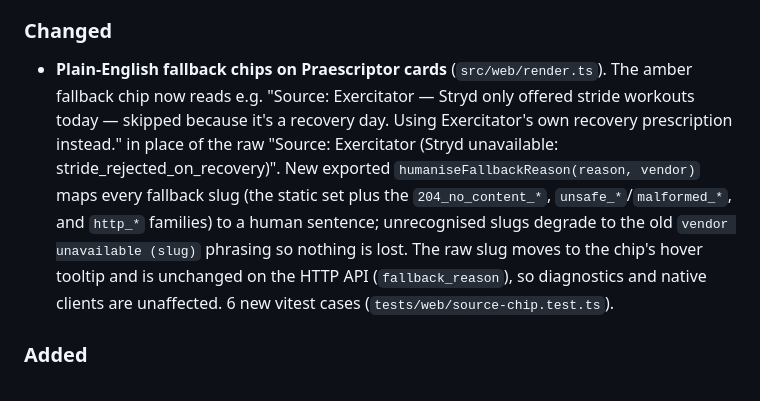
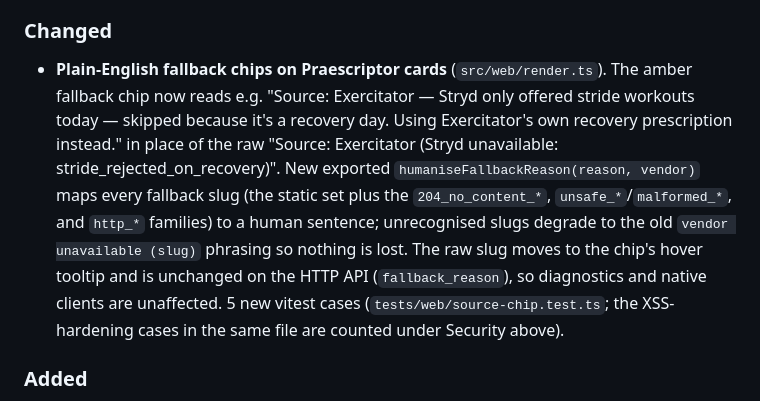
Before and after one commit to zestuart/exercitator, a Markdown page: CHANGELOG.md, the part around the change. GitHub-like rendering.

Commit message:
docs(changelog): correct fallback-chip test count (6 → 5)
doc-sync audit: the humaniseFallbackReason block has 5 vitest cases, not 6;
the 4 clientJs XSS-hardening cases in the same file are counted under the
Security entry. Total in tests/web/source-chip.test.ts is 9 (matches suite).
deployment.md sidecar name (exercitator-api-ts) verified against
docker-compose.yml:111 — no change. All other doc surfaces and memory files
verified current.

Co-Authored-By: Claude Opus 4.8 (1M context) <noreply@anthropic.com>

```diff
--- a/CHANGELOG.md
+++ b/CHANGELOG.md
@@ -11,7 +11,7 @@ and this project adheres to [Semantic Versioning](https://semver.org/).
 - **Inlined-script XSS hardening** (`src/web/render.ts`). The Praescriptor client JS now emits the user slug as a JSON literal (`const __userId = …`) and builds the API path prefix via client-side concatenation, instead of server-interpolating the raw slug into single-quoted `fetch()` path strings. Non-exploitable in practice (the slug is whitelisted to `ze`/`pam` by `getUserProfile`; anything else 404s before render) but closes a defence-in-depth gap surfaced by the SAST diff scan. 4 new vitest cases. See `SECURITY.md` (finding #22) and `lessons.md` 2026-06-02. A separate Low `prompt()`-in-compliance-picker finding from the same scan is accepted-risk and tracked in [issue #35](https://github.com/zestuart/exercitator/issues/35).
 
 ### Changed
-- **Plain-English fallback chips on Praescriptor cards** (`src/web/render.ts`). The amber fallback chip now reads e.g. "Source: Exercitator — Stryd only offered stride workouts today — skipped because it's a recovery day. Using Exercitator's own recovery prescription instead." in place of the raw "Source: Exercitator (Stryd unavailable: stride_rejected_on_recovery)". New exported `humaniseFallbackReason(reason, vendor)` maps every fallback slug (the static set plus the `204_no_content_*`, `unsafe_*`/`malformed_*`, and `http_*` families) to a human sentence; unrecognised slugs degrade to the old `vendor unavailable (slug)` phrasing so nothing is lost. The raw slug moves to the chip's hover tooltip and is unchanged on the HTTP API (`fallback_reason`), so diagnostics and native clients are unaffected. 6 new vitest cases (`tests/web/source-chip.test.ts`).
+- **Plain-English fallback chips on Praescriptor cards** (`src/web/render.ts`). The amber fallback chip now reads e.g. "Source: Exercitator — Stryd only offered stride workouts today — skipped because it's a recovery day. Using Exercitator's own recovery prescription instead." in place of the raw "Source: Exercitator (Stryd unavailable: stride_rejected_on_recovery)". New exported `humaniseFallbackReason(reason, vendor)` maps every fallback slug (the static set plus the `204_no_content_*`, `unsafe_*`/`malformed_*`, and `http_*` families) to a human sentence; unrecognised slugs degrade to the old `vendor unavailable (slug)` phrasing so nothing is lost. The raw slug moves to the chip's hover tooltip and is unchanged on the HTTP API (`fallback_reason`), so diagnostics and native clients are unaffected. 5 new vitest cases (`tests/web/source-chip.test.ts`; the XSS-hardening cases in the same file are counted under Security above).
 
 ### Added
 - **Patron-deity invocations on the HTTP API** (`src/api/types.ts`, `src/api/handlers/{workouts,dashboard}.ts`). `SuggestedResponse` gains an optional top-level `invocation: { opening, rationale_header, closing }` block, populated on every `status: "ready"` response. Mirrors what Praescriptor renders on cards — Diana (Run patron) / Amphitrite (Swim patron) / Minerva (rationale header) / Apollo (closing), sourced from the same `generateInvocations` cache so first-of-day API hits share Praescriptor's Anthropic round-trip and subsequent calls are free. `deities: false` profiles (Pam) get `plainInvocations`. Closes the disharmony noted on 2026-05-27 where the suppression card carried `rest_message.invocation` but the normal `ready` path carried no liturgical text, leaving native clients (Excubitor) unable to render the same deity voice without duplicating the prompt + cache locally. 2 new vitest cases (Pam-path plain coverage).
```
